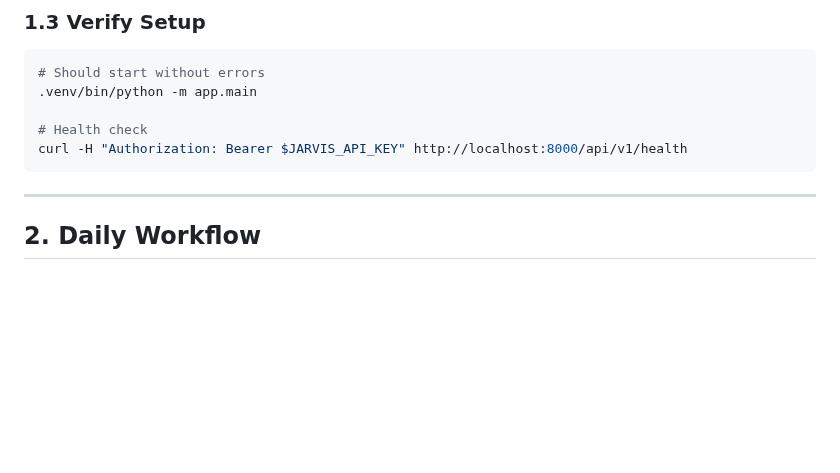
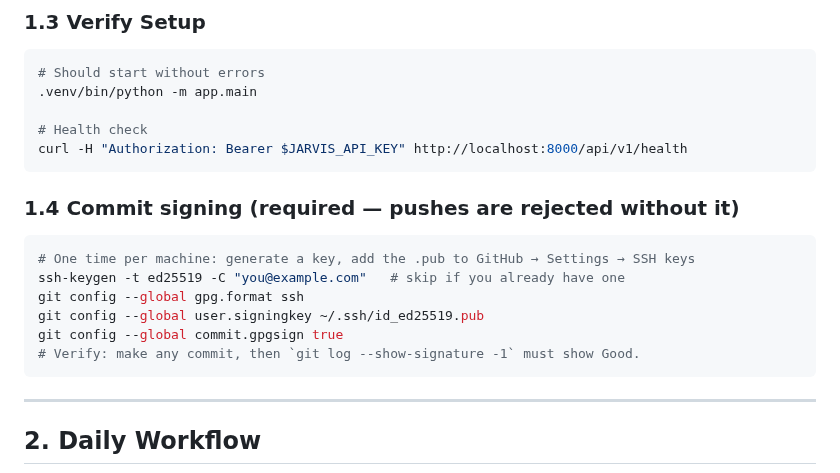
Before and after one commit to Er-Sajan-PLG/JARVIS, a Markdown page: docs/DEVELOPMENT.md, the part around the change. Rendered like a GitHub page; blank space fills up the shorter version.

````diff
--- a/docs/DEVELOPMENT.md
+++ b/docs/DEVELOPMENT.md
@@ -70,6 +70,17 @@ grep -q JARVIS_API_KEY .env || echo "JARVIS_API_KEY=$(openssl rand -hex 32)" >>
 
 # Health check
 curl -H "Authorization: Bearer $JARVIS_API_KEY" http://localhost:8000/api/v1/health
+```
+
+### 1.4 Commit signing (required — pushes are rejected without it)
+
+```bash
+# One time per machine: generate a key, add the .pub to GitHub → Settings → SSH keys
+ssh-keygen -t ed25519 -C "you@example.com"   # skip if you already have one
+git config --global gpg.format ssh
+git config --global user.signingkey ~/.ssh/id_ed25519.pub
+git config --global commit.gpgsign true
+# Verify: make any commit, then `git log --show-signature -1` must show Good.
 ```
 
 ---
````
Also changed, not shown: docs/ACCEPTED_RISKS.md (+7 -7 lines).
